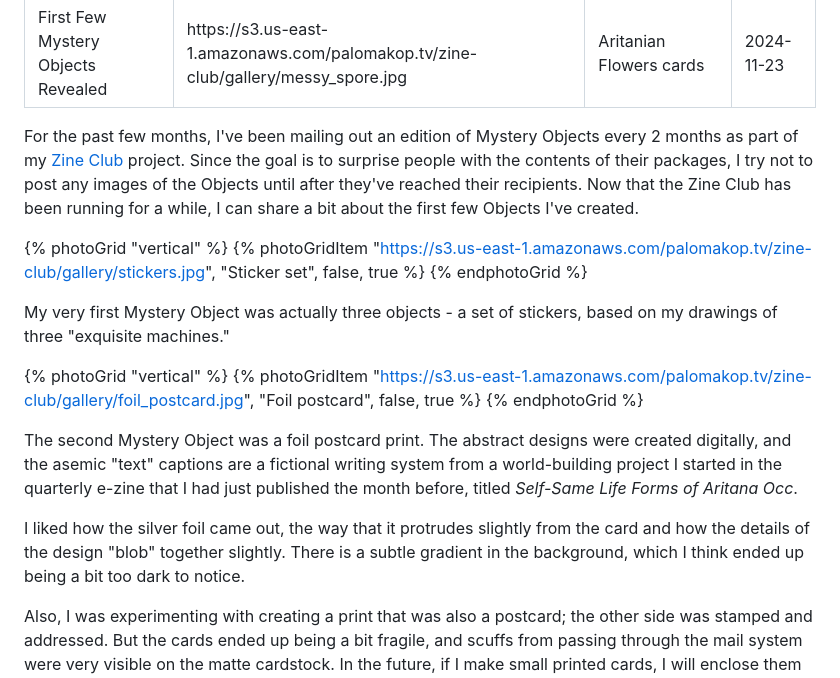
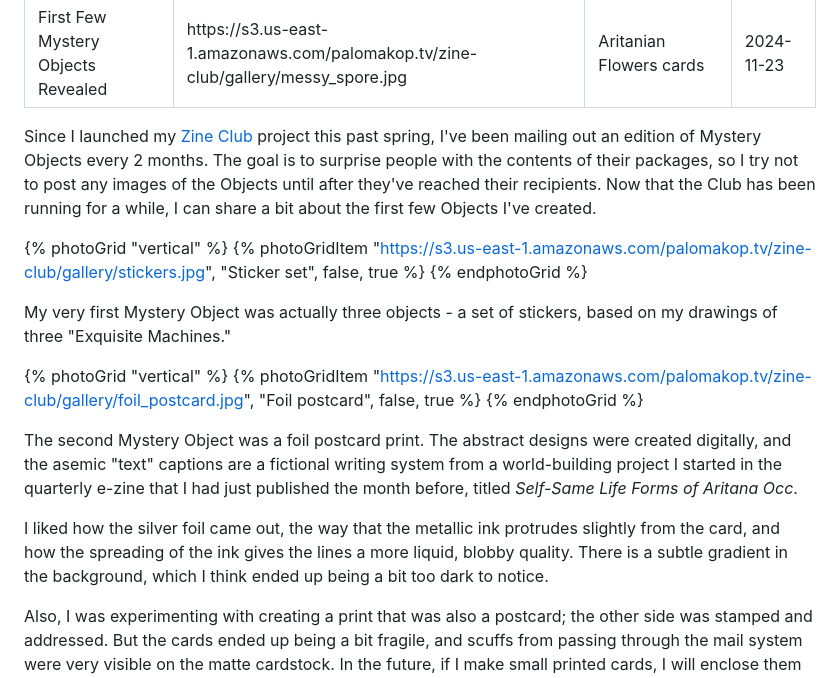
Before and after one commit to palomakop/palomakop.tv-11ty, a Markdown page: src/posts/2024-11-23.md, the part around the change. Drawn GitHub-style.

Commit message:
tweaked wording in blog post

```diff
--- a/src/posts/2024-11-23.md
+++ b/src/posts/2024-11-23.md
@@ -5,13 +5,13 @@ thumbnailAlt: 'Aritanian Flowers cards'
 date: '2024-11-23'
 ---
 
-For the past few months, I've been mailing out an edition of Mystery Objects every 2 months as part of my <a href="/zine-club">Zine Club</a> project. Since the goal is to surprise people with the contents of their packages, I try not to post any images of the Objects until after they've reached their recipients. Now that the Zine Club has been running for a while, I can share a bit about the first few Objects I've created.
+Since I launched my <a href="/zine-club">Zine Club</a> project this past spring, I've been mailing out an edition of Mystery Objects every 2 months. The goal is to surprise people with the contents of their packages, so I try not to post any images of the Objects until after they've reached their recipients. Now that the Club has been running for a while, I can share a bit about the first few Objects I've created.
 
 {% photoGrid "vertical" %}
 {% photoGridItem "https://s3.us-east-1.amazonaws.com/palomakop.tv/zine-club/gallery/stickers.jpg", "Sticker set", false, true %}
 {% endphotoGrid %}
 
-My very first Mystery Object was actually three objects - a set of stickers, based on my drawings of three "exquisite machines."
+My very first Mystery Object was actually three objects - a set of stickers, based on my drawings of three "Exquisite Machines."
 
 {% photoGrid "vertical" %}
 {% photoGridItem "https://s3.us-east-1.amazonaws.com/palomakop.tv/zine-club/gallery/foil_postcard.jpg", "Foil postcard", false, true %}
@@ -19,7 +19,7 @@ My very first Mystery Object was actually three objects - a set of stickers, bas
 
 The second Mystery Object was a foil postcard print. The abstract designs were created digitally, and the asemic "text" captions are a fictional writing system from a world-building project I started in the quarterly e-zine that I had just published the month before, titled _Self-Same Life Forms of Aritana Occ_.
 
-I liked how the silver foil came out, the way that it protrudes slightly from the card and how the details of the design "blob" together slightly. There is a subtle gradient in the background, which I think ended up being a bit too dark to notice.
+I liked how the silver foil came out, the way that the metallic ink protrudes slightly from the card, and how the spreading of the ink gives the lines a more liquid, blobby quality. There is a subtle gradient in the background, which I think ended up being a bit too dark to notice.
 
 Also, I was experimenting with creating a print that was also a postcard; the other side was stamped and addressed. But the cards ended up being a bit fragile, and scuffs from passing through the mail system were very visible on the matte cardstock. In the future, if I make small printed cards, I will enclose them inside of envelopes instead of sending them out into the world naked.
 
```
